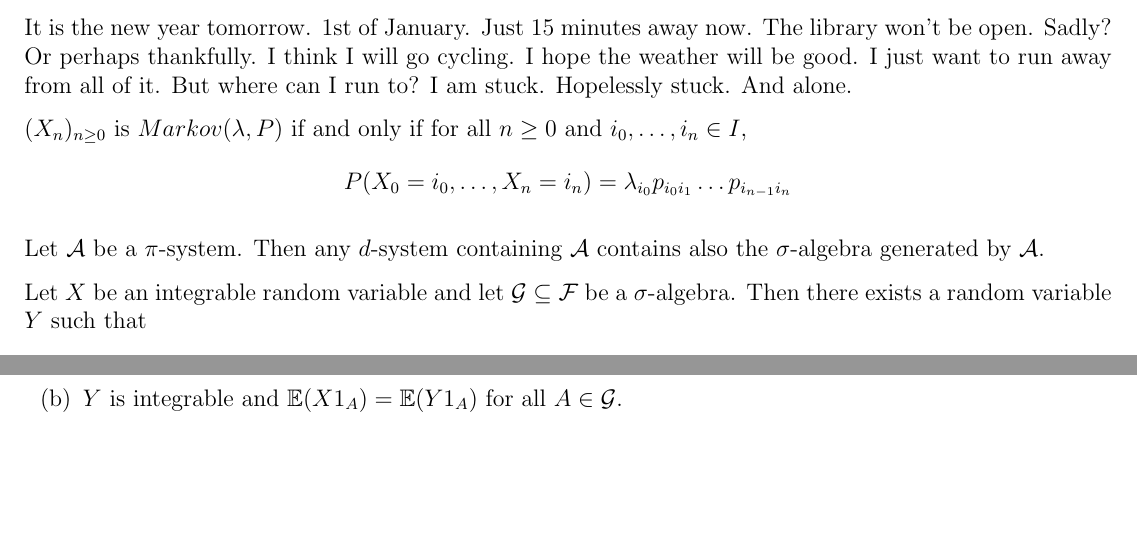
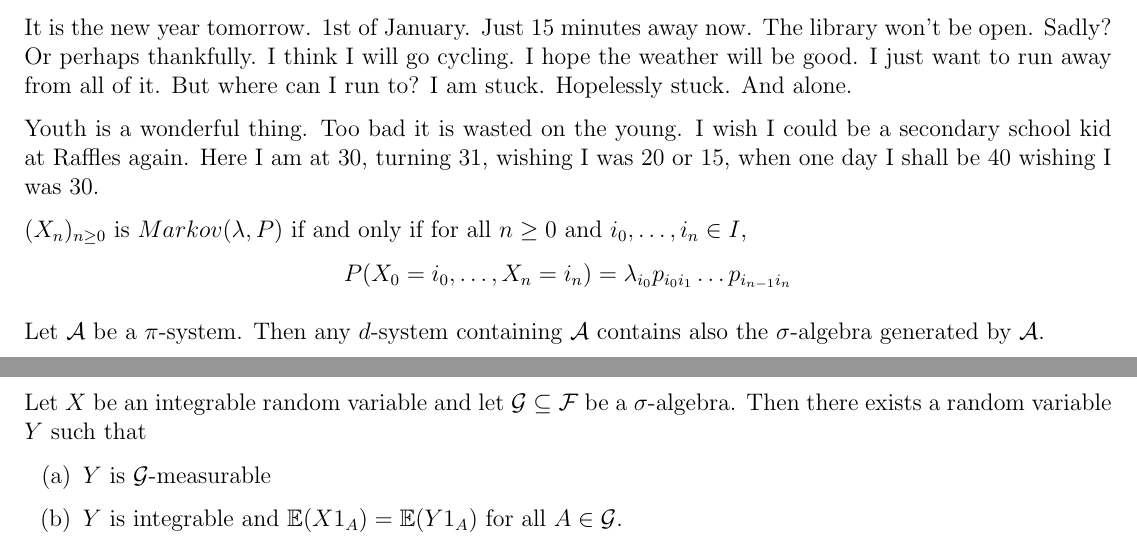
Before and after one commit to jy379/until-i-buy-a-whiteboard, a LaTeX document (Winter Break 2024-25.tex): two parts of pages 10 and 11 of 11, joined at a grey line, cut so that both start at the same text, the shorter picture padded with empty space. Compiled offline with pdfLaTeX.

Commit message:
Youth is a wonderful thing. Too bad it is wasted on the young.

```diff
--- a/Winter Break 2024-25.tex
+++ b/Winter Break 2024-25.tex
@@ -374,6 +374,8 @@ Or perhaps it is just the same greed and lack of focus that has always plagued m
 
 It is the new year tomorrow. 1st of January. Just 15 minutes away now. The library won't be open. Sadly? Or perhaps thankfully. I think I will go cycling. I hope the weather will be good. I just want to run away from all of it. But where can I run to? I am stuck. Hopelessly stuck. And alone.
 
+Youth is a wonderful thing. Too bad it is wasted on the young. I wish I could be a secondary school kid at Raffles again. Here I am at 30, turning 31, wishing I was 20 or 15, when one day I shall be 40 wishing I was 30.
+
 $(X_n)_{n \ge 0}$ is $Markov(\lambda, P)$ if and only if for all $n \ge 0$ and $i_0, \dots, i_n \in I$,
 \begin{gather*}
 P(X_0 = i_0, \dots, X_n = i_n) = \lambda_{i_0} p_{i_0 i_1} \dots p_{i_{n-1} i_n}
```
Also changed, not shown: Winter Break 2024-25.pdf.
